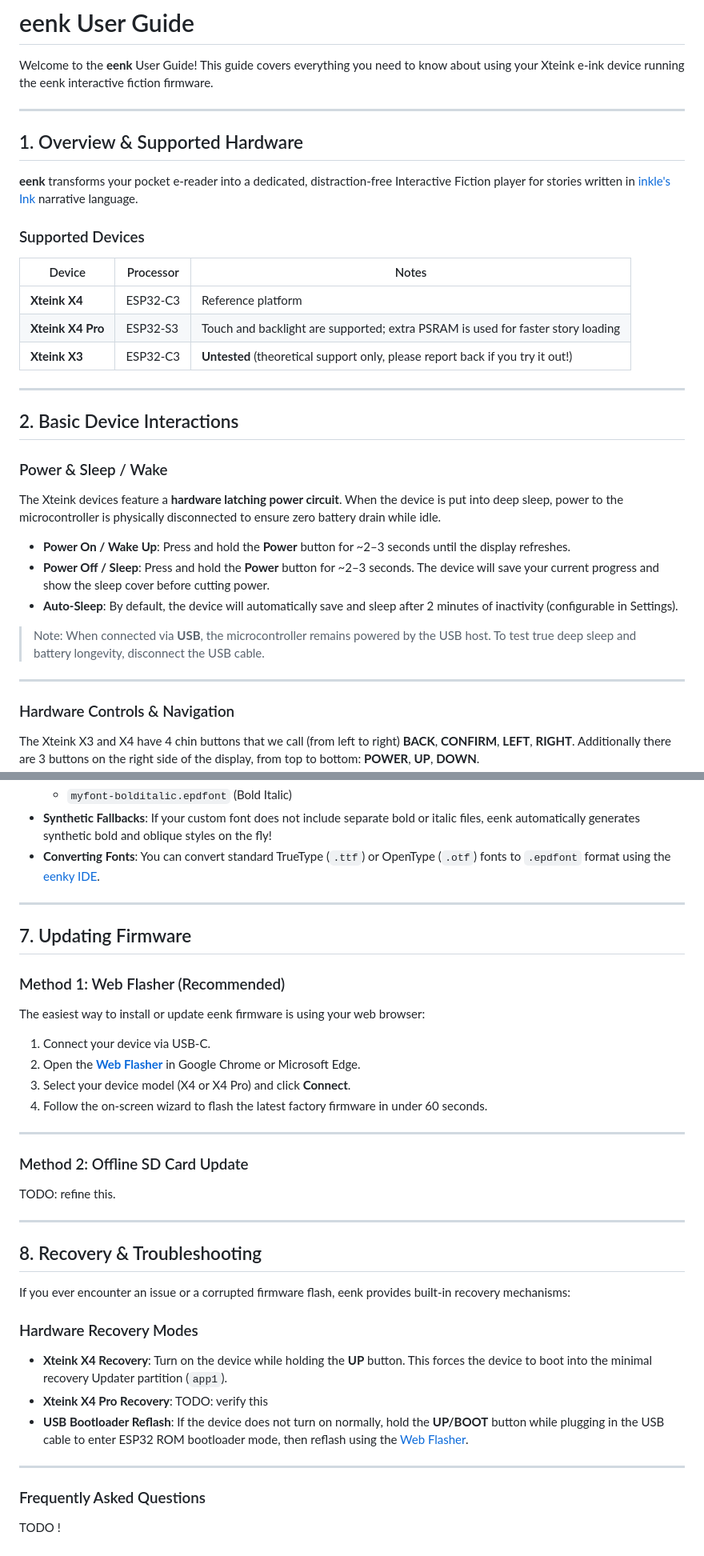
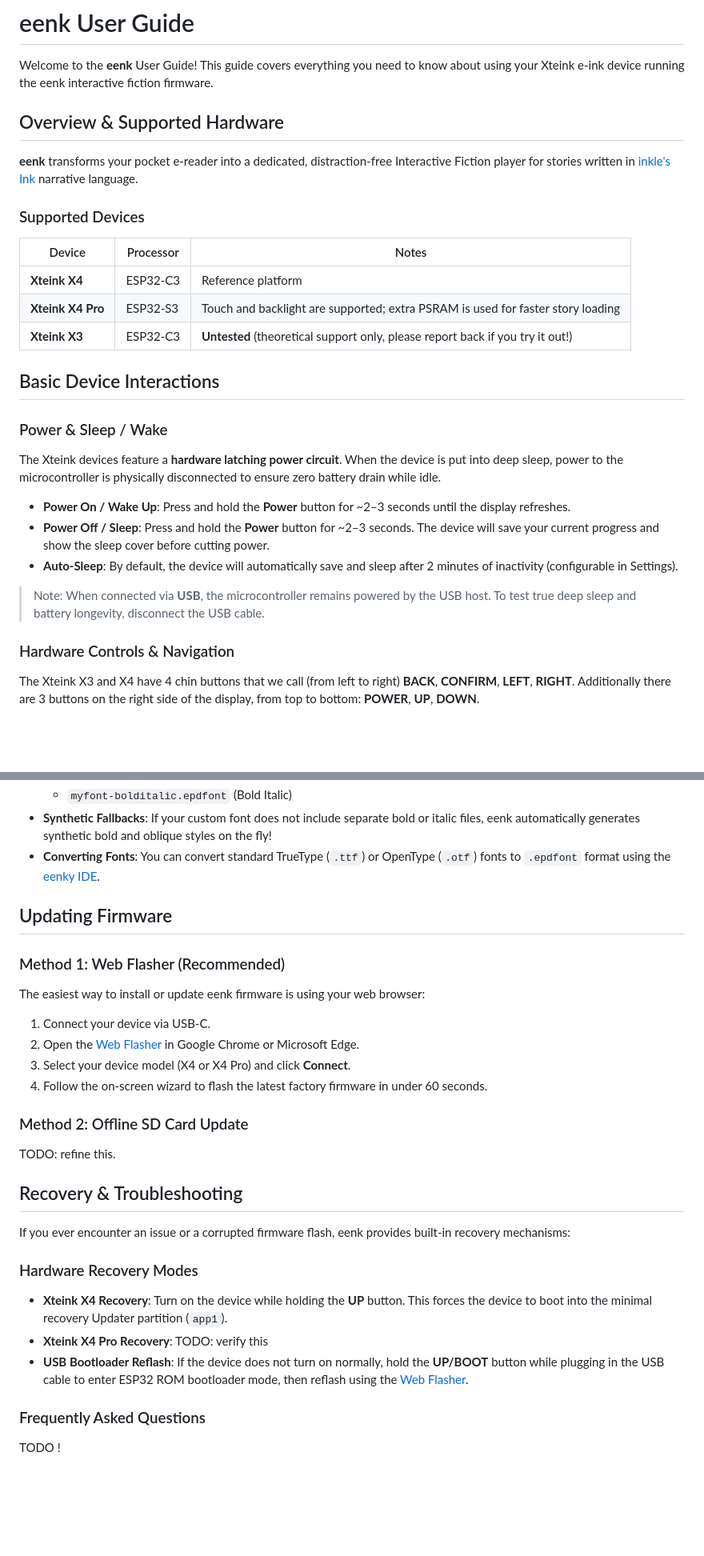
Before and after one commit to t0mg/eenk, a Markdown page: docs/pages/userguide.md, 2 parts joined by grey strips. Shown at 80% size. GitHub-like rendering; blank space fills up the shorter version.

Commit message:
fix layout and broken links in userguide

```diff
--- a/docs/pages/userguide.md
+++ b/docs/pages/userguide.md
@@ -4,9 +4,7 @@
 
 Welcome to the **eenk** User Guide! This guide covers everything you need to know about using your Xteink e-ink device running the eenk interactive fiction firmware.
 
----
-
-## 1. Overview & Supported Hardware
+## Overview & Supported Hardware
 
 **eenk** transforms your pocket e-reader into a dedicated, distraction-free Interactive Fiction player for stories written in [inkle's Ink](https://www.inklestudios.com/ink/) narrative language.
 
@@ -18,9 +16,7 @@ Welcome to the **eenk** User Guide! This guide covers everything you need to kno
 | **Xteink X4 Pro** | ESP32-S3 | Touch and backlight are supported; extra PSRAM is used for faster story loading |
 | **Xteink X3** | ESP32-C3 | **Untested** (theoretical support only, please report back if you try it out!) |
 
----
-
-## 2. Basic Device Interactions
+## Basic Device Interactions
 
 ### Power & Sleep / Wake
 
@@ -31,8 +27,6 @@ The Xteink devices feature a **hardware latching power circuit**. When the devic
 - **Auto-Sleep**: By default, the device will automatically save and sleep after 2 minutes of inactivity (configurable in Settings).
 
 > Note: When connected via **USB**, the microcontroller remains powered by the USB host. To test true deep sleep and battery longevity, disconnect the USB cable.
-
----
 
 ### Hardware Controls & Navigation
 
@@ -240,20 +210,16 @@ You can add any custom font by placing `.epdfont` files into the `/fonts/` direc
 - **Synthetic Fallbacks**: If your custom font does not include separate bold or italic files, eenk automatically generates synthetic bold and oblique styles on the fly!
 - **Converting Fonts**: You can convert standard TrueType (`.ttf`) or OpenType (`.otf`) fonts to `.epdfont` format using the [eenky IDE](../eenky/).
 
----
-
-## 7. Updating Firmware
+## Updating Firmware
 
 ### Method 1: Web Flasher (Recommended)
 
 The easiest way to install or update eenk firmware is using your web browser:
 
 1. Connect your device via USB-C.
-2. Open the [**Web Flasher**](../../flasher/) in Google Chrome or Microsoft Edge.
+2. Open the [Web Flasher](../flasher/) in Google Chrome or Microsoft Edge.
 3. Select your device model (X4 or X4 Pro) and click **Connect**.
 4. Follow the on-screen wizard to flash the latest factory firmware in under 60 seconds.
-
----
 
 ### Method 2: Offline SD Card Update
 
@@ -265,9 +231,7 @@ TODO: refine this.
 2. Copy `firmware.bin` to the **root directory** of your MicroSD card.
 3. Insert the SD card and turn on the device. The bootloader will detect the update file, flash the new firmware, and rename the file to `firmware.bin.bak`. -->
 
----
-
-## 8. Recovery & Troubleshooting
+## Recovery & Troubleshooting
 
 If you ever encounter an issue or a corrupted firmware flash, eenk provides built-in recovery mechanisms:
 
@@ -279,8 +243,6 @@ If you ever encounter an issue or a corrupted firmware flash, eenk provides buil
   <!-- Turn on the device while holding the **LEFT** button (GPIO0). -->
 - **USB Bootloader Reflash**:
   If the device does not turn on normally, hold the **UP/BOOT** button while plugging in the USB cable to enter ESP32 ROM bootloader mode, then reflash using the [Web Flasher](../../flasher/).
-
----
 
 ### Frequently Asked Questions
 
```
Also changed, not shown: other parts of docs/pages/userguide.md (+6 -30 lines).
